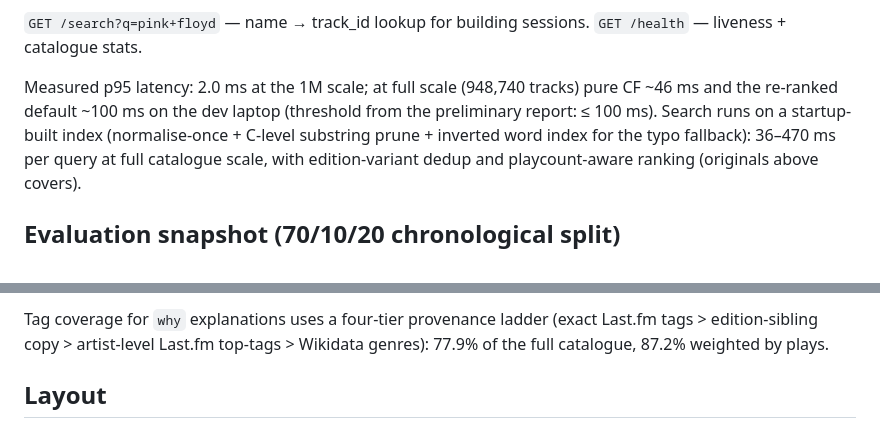
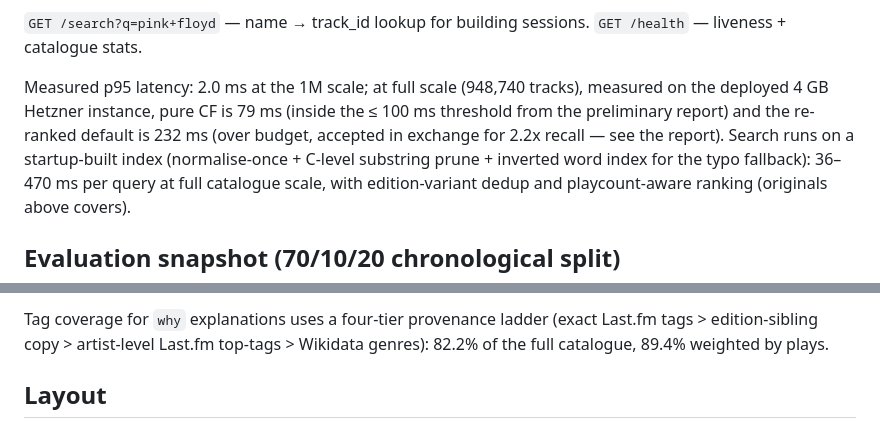
Before and after one commit to amrya200t/cm3070-nextrack, a Markdown page: README.md, 2 parts joined by grey strips. Drawn GitHub-style.

Commit message:
Sync README with final report numbers: coverage 82.2%/89.4%, full-scale p95 latency 79 ms CF / 232 ms re-ranked

```diff
--- a/README.md
+++ b/README.md
@@ -93,9 +93,10 @@ Unknown-only seeds return `422` (cold-start is out of scope by design).
 `GET /search?q=pink+floyd` — name → track_id lookup for building sessions.
 `GET /health` — liveness + catalogue stats.
 
-Measured p95 latency: 2.0 ms at the 1M scale; at full scale (948,740 tracks)
-pure CF ~46 ms and the re-ranked default ~100 ms on the dev laptop (threshold
-from the preliminary report: ≤ 100 ms). Search runs on a startup-built index
+Measured p95 latency: 2.0 ms at the 1M scale; at full scale (948,740 tracks),
+measured on the deployed 4 GB Hetzner instance, pure CF is 79 ms (inside the
+≤ 100 ms threshold from the preliminary report) and the re-ranked default is
+232 ms (over budget, accepted in exchange for 2.2x recall — see the report). Search runs on a startup-built index
 (normalise-once + C-level substring prune + inverted word index for the typo
 fallback): 36–470 ms per query at full catalogue scale, with edition-variant
 dedup and playcount-aware ranking (originals above covers).
@@ -120,7 +121,7 @@ popularity-bucket analysis, and validation-locked re-ranker weights are in
 
 Tag coverage for `why` explanations uses a four-tier provenance ladder (exact
 Last.fm tags > edition-sibling copy > artist-level Last.fm top-tags > Wikidata
-genres): 77.9% of the full catalogue, 87.2% weighted by plays.
+genres): 82.2% of the full catalogue, 89.4% weighted by plays.
 
 ## Layout
 
```
